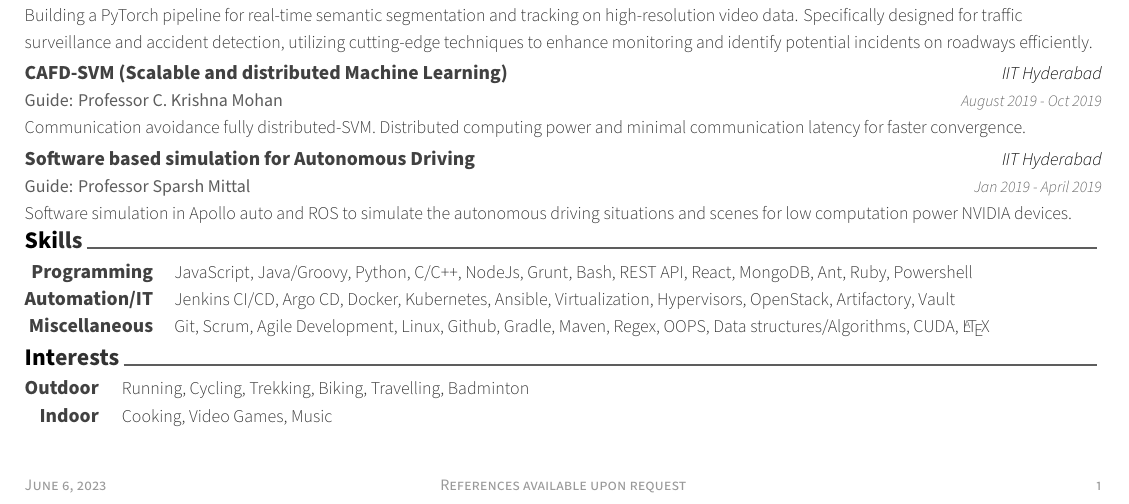
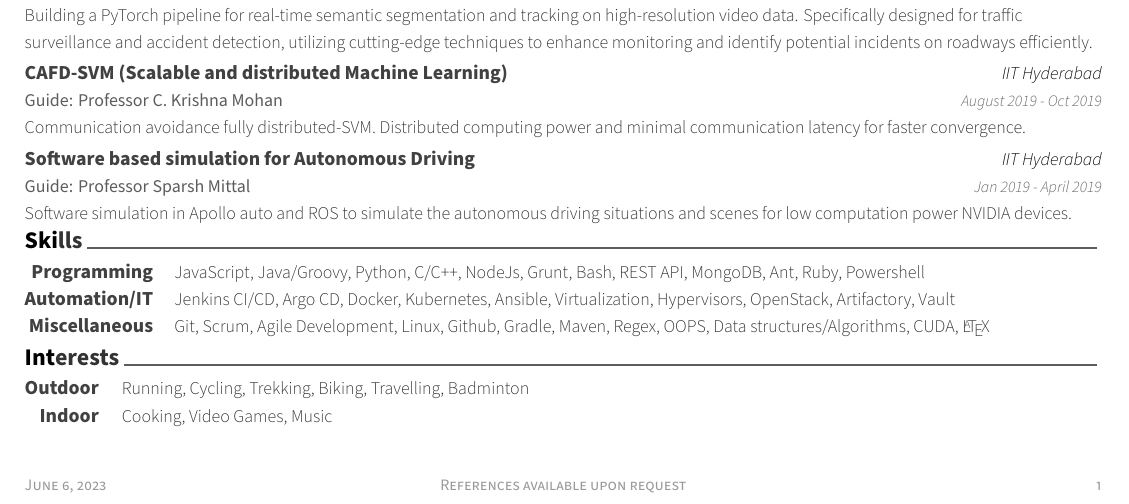
Before and after one commit to madhurgupta03/MADHUR-GUPTA-resume, a LaTeX CV (resume.tex, which reads cv/skills.tex): part of the page, cut so that both start at the same text. Compiled offline with XeLaTeX.

Commit message:
remove react

```diff
--- a/cv/skills.tex
+++ b/cv/skills.tex
@@ -12,7 +12,7 @@
 %---------------------------------------------------------
   \cvskill
     {Programming} % Category
-    {JavaScript, Java/Groovy, Python, C/C++, NodeJs, Grunt, Bash, REST API, React, MongoDB, Ant, Ruby, Powershell} % Skills
+    {JavaScript, Java/Groovy, Python, C/C++, NodeJs, Grunt, Bash, REST API, MongoDB, Ant, Ruby, Powershell} % Skills
 
 %---------------------------------------------------------
   \cvskill
```
